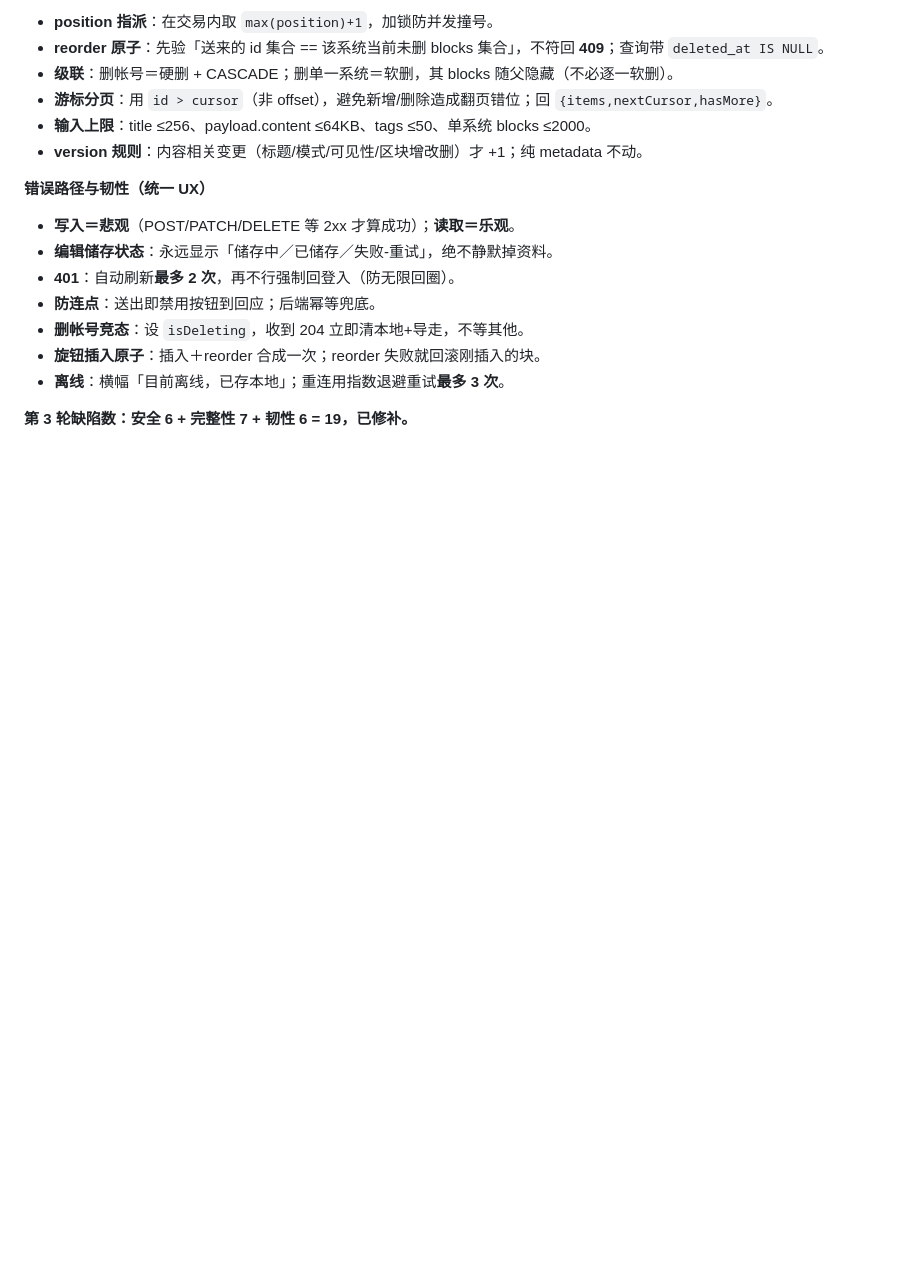
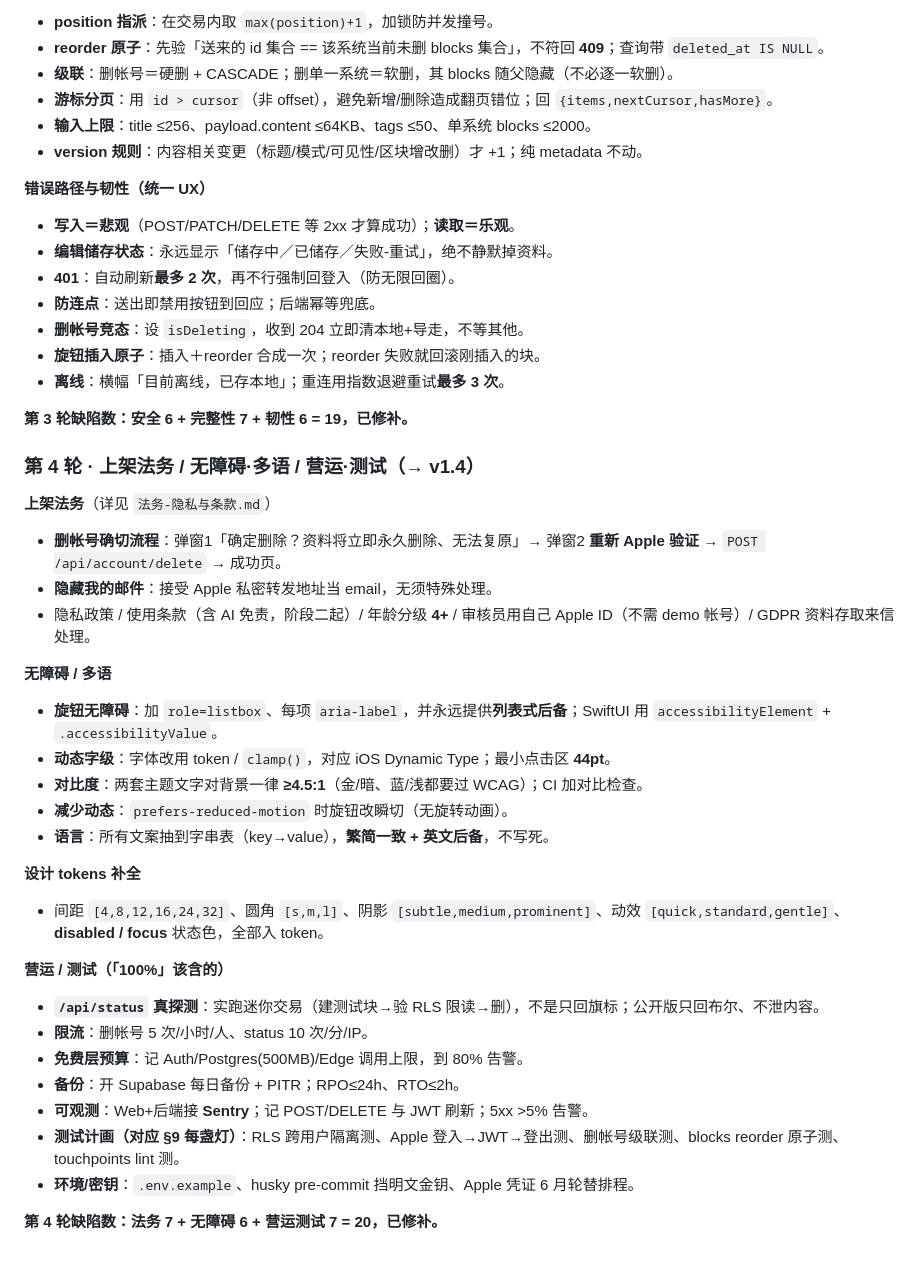
Before and after one commit to Kentliuai07/BrainStrom, a Markdown page: 全局开发文件夹/Workflow-1-看得到能用.md, the part around the change. Drawn GitHub-style; blank space fills up the shorter version.

Commit message:
Iterate round 4/5: legal docs (privacy/terms), accessibility+i18n+tokens, ops (status probe/rate-limit/backup/Sentry/test plan) (v1.4)

```diff
--- a/全局开发文件夹/Workflow-1-看得到能用.md
+++ b/全局开发文件夹/Workflow-1-看得到能用.md
@@ -327,3 +327,31 @@ blocks(id, system_id→systems, type, position int, payload jsonb,
 - **离线**：横幅「目前离线，已存本地」；重连用指数退避重试**最多 3 次**。
 
 **第 3 轮缺陷数：安全 6 + 完整性 7 + 韧性 6 = 19，已修补。**
+
+### 第 4 轮 · 上架法务 / 无障碍·多语 / 营运·测试（→ v1.4）
+
+**上架法务**（详见 `法务-隐私与条款.md`）
+- **删帐号确切流程**：弹窗1「确定删除？资料将立即永久删除、无法复原」→ 弹窗2 **重新 Apple 验证** → `POST /api/account/delete` → 成功页。
+- **隐藏我的邮件**：接受 Apple 私密转发地址当 email，无须特殊处理。
+- 隐私政策 / 使用条款（含 AI 免责，阶段二起）/ 年龄分级 **4+** / 审核员用自己 Apple ID（不需 demo 帐号）/ GDPR 资料存取来信处理。
+
+**无障碍 / 多语**
+- **旋钮无障碍**：加 `role=listbox`、每项 `aria-label`，并永远提供**列表式后备**；SwiftUI 用 `accessibilityElement` + `.accessibilityValue`。
+- **动态字级**：字体改用 token / `clamp()`，对应 iOS Dynamic Type；最小点击区 **44pt**。
+- **对比度**：两套主题文字对背景一律 **≥4.5:1**（金/暗、蓝/浅都要过 WCAG）；CI 加对比检查。
+- **减少动态**：`prefers-reduced-motion` 时旋钮改瞬切（无旋转动画）。
+- **语言**：所有文案抽到字串表（key→value），**繁简一致 + 英文后备**，不写死。
+
+**设计 tokens 补全**
+- 间距 `[4,8,12,16,24,32]`、圆角 `[s,m,l]`、阴影 `[subtle,medium,prominent]`、动效 `[quick,standard,gentle]`、**disabled / focus** 状态色，全部入 token。
+
+**营运 / 测试（「100%」该含的）**
+- **`/api/status` 真探测**：实跑迷你交易（建测试块→验 RLS 限读→删），不是只回旗标；公开版只回布尔、不泄内容。
+- **限流**：删帐号 5 次/小时/人、status 10 次/分/IP。
+- **免费层预算**：记 Auth/Postgres(500MB)/Edge 调用上限，到 80% 告警。
+- **备份**：开 Supabase 每日备份 + PITR；RPO≤24h、RTO≤2h。
+- **可观测**：Web+后端接 **Sentry**；记 POST/DELETE 与 JWT 刷新；5xx >5% 告警。
+- **测试计画（对应 §9 每盏灯）**：RLS 跨用户隔离测、Apple 登入→JWT→登出测、删帐号级联测、blocks reorder 原子测、touchpoints lint 测。
+- **环境/密钥**：`.env.example`、husky pre-commit 挡明文金钥、Apple 凭证 6 月轮替排程。
+
+**第 4 轮缺陷数：法务 7 + 无障碍 6 + 营运测试 7 = 20，已修补。**
```
Also changed, not shown: 全局开发文件夹/法务-隐私与条款.md (added, +25 -0 lines).
